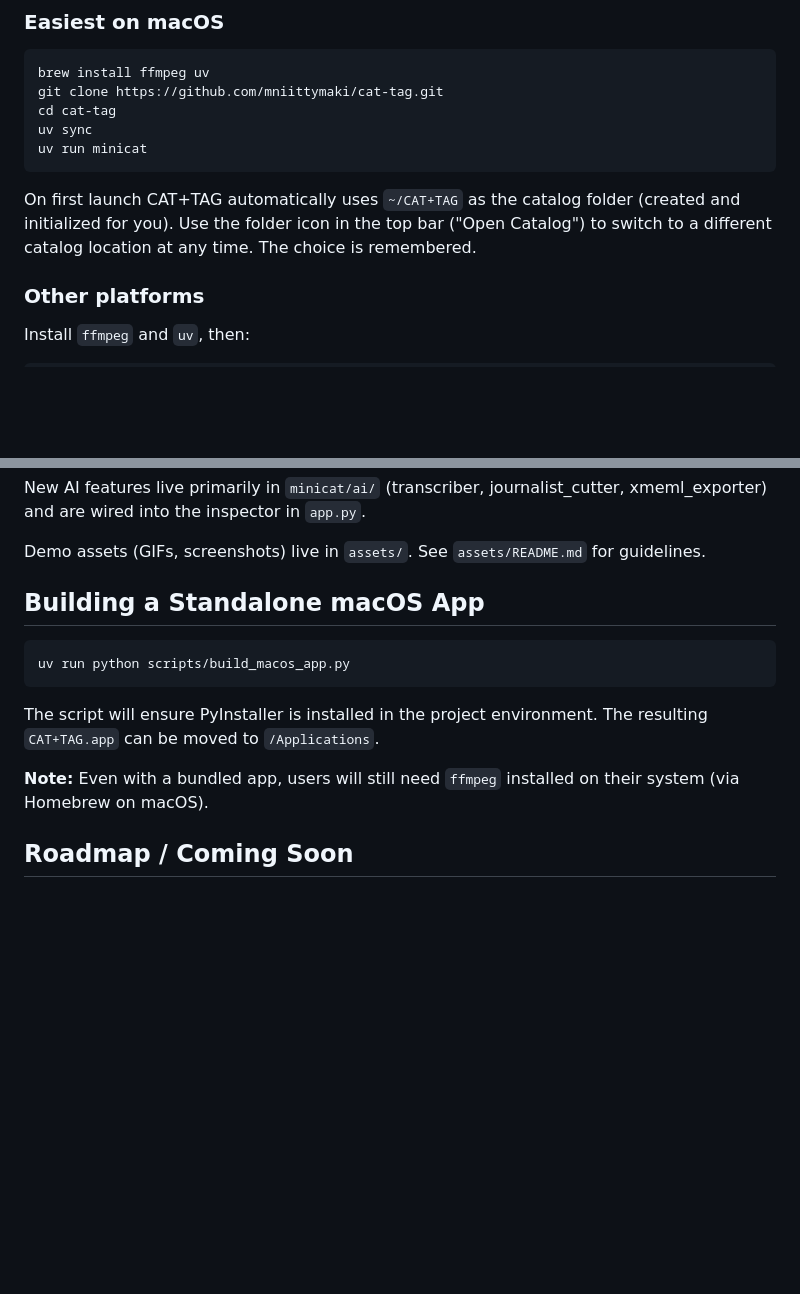
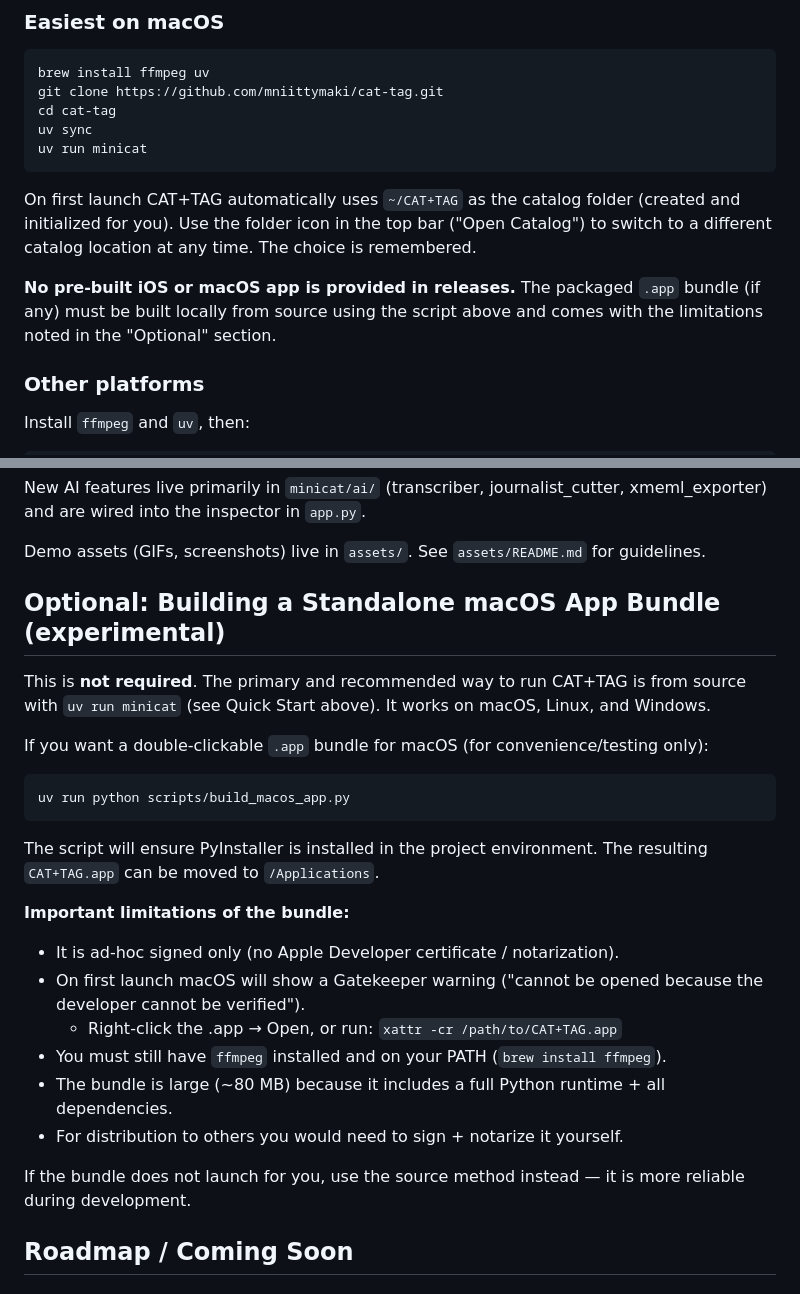
Before and after one commit to mniittymaki/cat-tag, a Markdown page: README.md, 2 parts joined by grey strips. GitHub-like rendering; blank space fills up the shorter version.

Commit message:
docs: clarify no pre-built apps are published (macOS bundle is optional/experimental, build locally only); remove binary references after user feedback. No iOS app exists or was ever built.

````diff
--- a/README.md
+++ b/README.md
@@ -26,6 +26,8 @@ uv run minicat
 ```
 
 On first launch CAT+TAG automatically uses `~/CAT+TAG` as the catalog folder (created and initialized for you). Use the folder icon in the top bar ("Open Catalog") to switch to a different catalog location at any time. The choice is remembered.
+
+**No pre-built iOS or macOS app is provided in releases.** The packaged `.app` bundle (if any) must be built locally from source using the script above and comes with the limitations noted in the "Optional" section.
 
 ### Other platforms
 
@@ -168,7 +170,11 @@ New AI features live primarily in `minicat/ai/` (transcriber, journalist_cutter,
 
 Demo assets (GIFs, screenshots) live in `assets/`. See `assets/README.md` for guidelines.
 
-## Building a Standalone macOS App
+## Optional: Building a Standalone macOS App Bundle (experimental)
+
+This is **not required**. The primary and recommended way to run CAT+TAG is from source with `uv run minicat` (see Quick Start above). It works on macOS, Linux, and Windows.
+
+If you want a double-clickable `.app` bundle for macOS (for convenience/testing only):
 
 ```bash
 uv run python scripts/build_macos_app.py
@@ -176,7 +182,15 @@ uv run python scripts/build_macos_app.py
 
 The script will ensure PyInstaller is installed in the project environment. The resulting `CAT+TAG.app` can be moved to `/Applications`.
 
-**Note:** Even with a bundled app, users will still need `ffmpeg` installed on their system (via Homebrew on macOS).
+**Important limitations of the bundle:**
+- It is ad-hoc signed only (no Apple Developer certificate / notarization).
+- On first launch macOS will show a Gatekeeper warning ("cannot be opened because the developer cannot be verified").
+  - Right-click the .app → Open, or run: `xattr -cr /path/to/CAT+TAG.app`
+- You must still have `ffmpeg` installed and on your PATH (`brew install ffmpeg`).
+- The bundle is large (~80 MB) because it includes a full Python runtime + all dependencies.
+- For distribution to others you would need to sign + notarize it yourself.
+
+If the bundle does not launch for you, use the source method instead — it is more reliable during development.
 
 ## Roadmap / Coming Soon
 
````
Also changed, not shown: CHANGELOG.md (+2 -2 lines).
